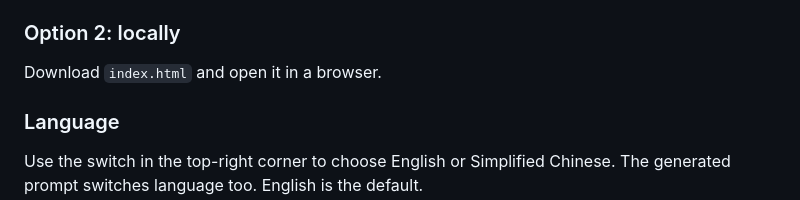
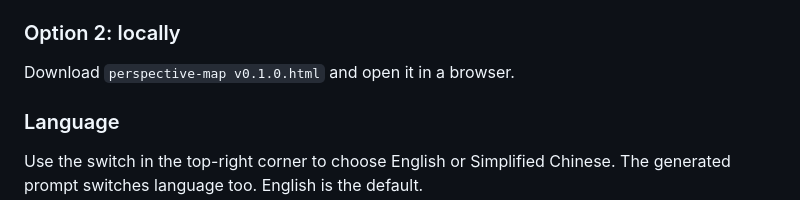
Before and after one commit to CandiFantasia/perspective-map, a Markdown page: README.md, the part around the change. GitHub-like rendering.

```diff
--- a/README.md
+++ b/README.md
@@ -39,7 +39,7 @@ Open the project's web address (once GitHub Pages is enabled: `https://<username
 
 ### Option 2: locally
 
-Download `index.html` and open it in a browser.
+Download `perspective-map v0.1.0.html` and open it in a browser.
 
 ### Language
 
```
